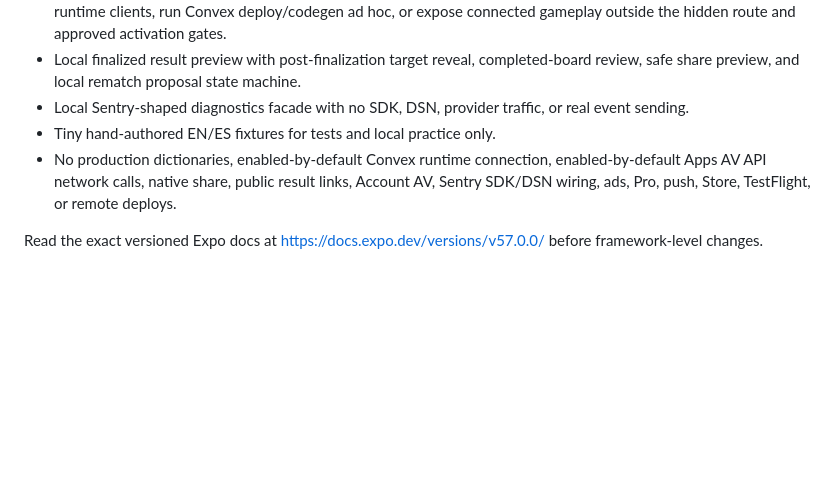
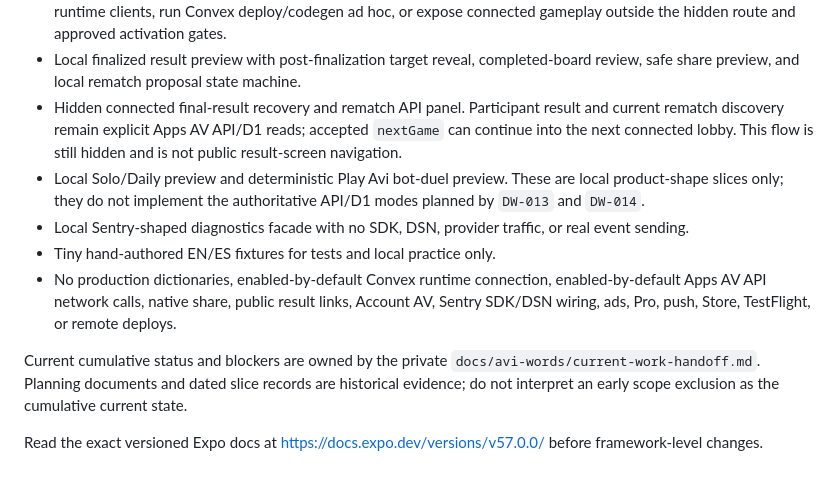
Before and after one commit to miguelavalos/duelwords-av, a Markdown page: AGENTS.md, the part around the change. Rendered like a GitHub page; blank space fills up the shorter version.

```diff
--- a/AGENTS.md
+++ b/AGENTS.md
@@ -100,6 +100,13 @@ Current implementation slice:
 - Local finalized result preview with post-finalization target reveal,
   completed-board review, safe share preview, and local rematch proposal state
   machine.
+- Hidden connected final-result recovery and rematch API panel. Participant
+  result and current rematch discovery remain explicit Apps AV API/D1 reads;
+  accepted `nextGame` can continue into the next connected lobby. This flow is
+  still hidden and is not public result-screen navigation.
+- Local Solo/Daily preview and deterministic Play Avi bot-duel preview. These
+  are local product-shape slices only; they do not implement the authoritative
+  API/D1 modes planned by `DW-013` and `DW-014`.
 - Local Sentry-shaped diagnostics facade with no SDK, DSN, provider traffic, or
   real event sending.
 - Tiny hand-authored EN/ES fixtures for tests and local practice only.
@@ -108,5 +115,10 @@ Current implementation slice:
   links, Account AV, Sentry SDK/DSN wiring, ads, Pro, push, Store, TestFlight,
   or remote deploys.
 
+Current cumulative status and blockers are owned by the private
+`docs/avi-words/current-work-handoff.md`. Planning documents and dated slice
+records are historical evidence; do not interpret an early scope exclusion as
+the cumulative current state.
+
 Read the exact versioned Expo docs at
 https://docs.expo.dev/versions/v57.0.0/ before framework-level changes.
```
Also changed, not shown: README.md (+20 -0 lines).
